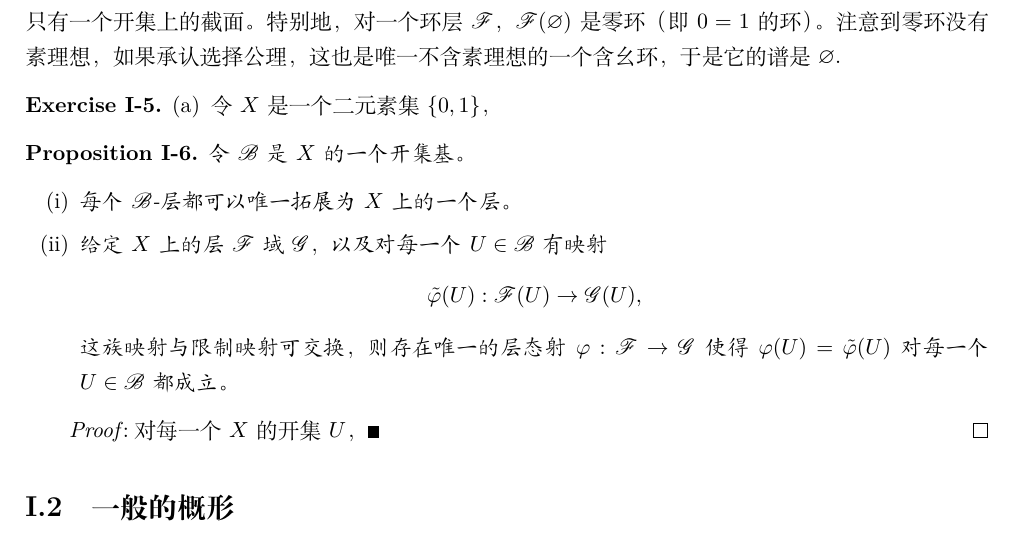
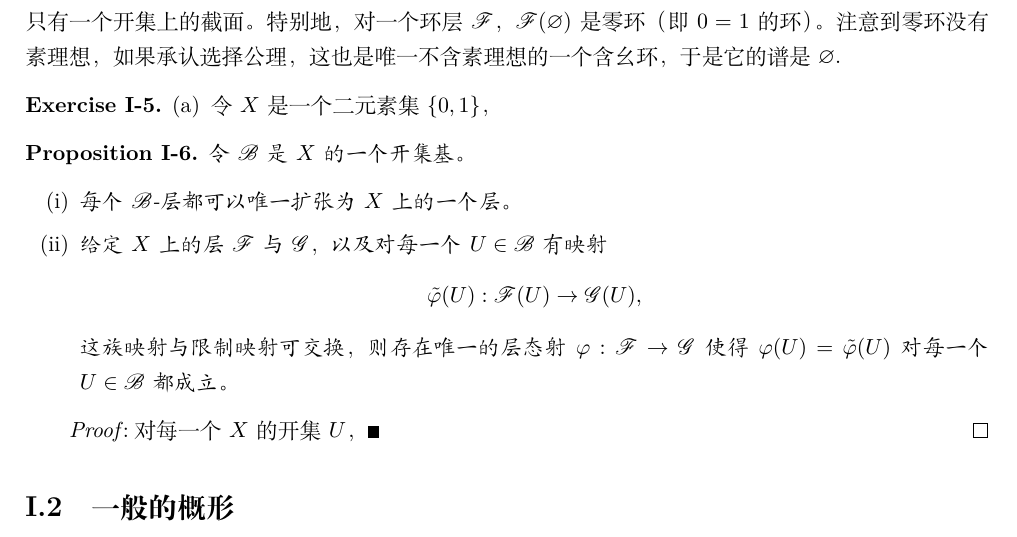
Before and after one commit to chaoli-math/197, a LaTeX thesis (main.tex, which reads chap_1/c1s1.tex, defs.tex): part of page 10 of 30, cut so that both start at the same text. Compiled offline with XeLaTeX.

```diff
--- a/chap_1/c1s1.tex
+++ b/chap_1/c1s1.tex
@@ -140,8 +140,8 @@
 \begin{pro} \label{pro:1.1.12}
 	令$\mathscr{B}$是$X$的一个开集基。
 	\begin{itemize}\setlength{\itemsep}{0pt}
-		\item[{\rm (i)}] 每个$\mathscr{B}$-层都可以唯一拓展为$X$上的一个层。
-		\item[{\rm (ii)}] 给定$X$上的层$\mathscr{F}$域$\mathscr{G}$，以及对每一个$U\in \mathscr{B}$有映射
+		\item[{\rm (i)}] 每个$\mathscr{B}$-层都可以唯一扩张为$X$上的一个层。
+		\item[{\rm (ii)}] 给定$X$上的层$\mathscr{F}$与$\mathscr{G}$，以及对每一个$U\in \mathscr{B}$有映射
 		\[
 		\tilde{\varphi}(U):\mathscr{F}(U)\to \mathscr{G}(U),
 		\]
--- a/defs.tex
+++ b/defs.tex
@@ -38,6 +38,7 @@
 \newtheorem{thm}{Theorem}[chapter]
 \newtheorem{pro}[thm]{Proposition}
 \newtheorem{lem}[thm]{Lemma}
+\newtheorem{coro}[thm]{Corollary}
 
 \theoremstyle{definition}
 \newtheorem{defi}[thm]{Definition}
```
Also changed, not shown: readme.md.
